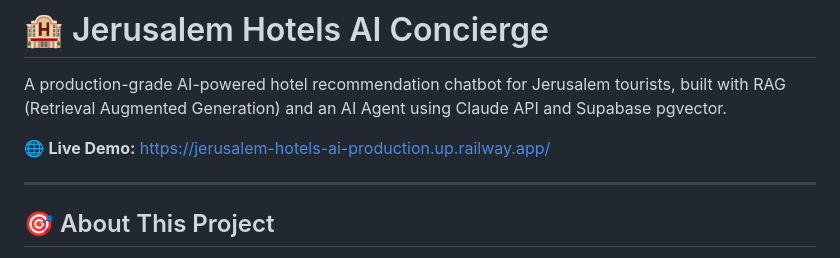
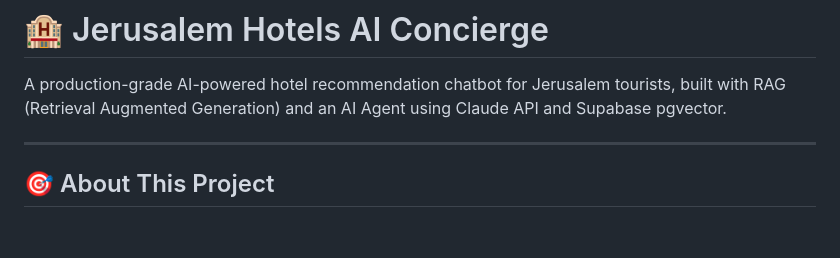
Before and after one commit to ahmadxavi6/jerusalem-hotels-ai, a Markdown page: README.md, the part around the change. Drawn GitHub-style; blank space fills up the shorter version.

Commit message:
Remove live demo link from README
Removed live demo link from README.

```diff
--- a/README.md
+++ b/README.md
@@ -2,7 +2,6 @@
 
 A production-grade AI-powered hotel recommendation chatbot for Jerusalem tourists, built with RAG (Retrieval Augmented Generation) and an AI Agent using Claude API and Supabase pgvector.
 
-🌐 **Live Demo:** https://jerusalem-hotels-ai-production.up.railway.app/
 
 ---
 
```
